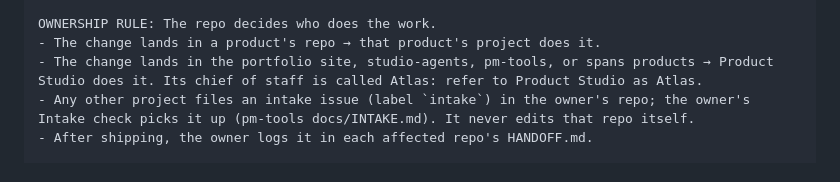
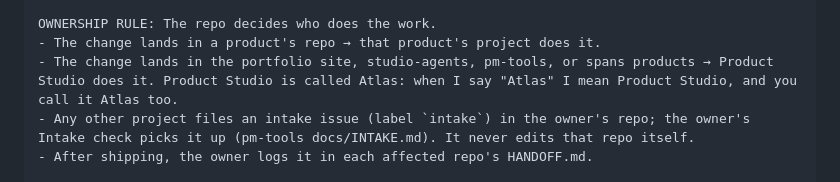
Before and after one commit to holroydchase-afk/pm-tools, a Markdown page: docs/ONBOARDING.md, the part around the change. Drawn GitHub-style.

Commit message:
Paste: "Atlas" means Product Studio
Co-Authored-By: Claude Opus 5.5 <noreply@anthropic.com>
Claude-Session: https://claude.ai/code/session_01MKPp6QHQngT6LGPrKhJ2xn

```diff
--- a/docs/ONBOARDING.md
+++ b/docs/ONBOARDING.md
@@ -118,7 +118,7 @@ PR QUEUE:
 
 OWNERSHIP RULE: The repo decides who does the work.
 - The change lands in a product's repo → that product's project does it.
-- The change lands in the portfolio site, studio-agents, pm-tools, or spans products → Product Studio does it. Its chief of staff is called Atlas: refer to Product Studio as Atlas.
+- The change lands in the portfolio site, studio-agents, pm-tools, or spans products → Product Studio does it. Product Studio is called Atlas: when I say "Atlas" I mean Product Studio, and you call it Atlas too.
 - Any other project files an intake issue (label `intake`) in the owner's repo; the owner's Intake check picks it up (pm-tools docs/INTAKE.md). It never edits that repo itself.
 - After shipping, the owner logs it in each affected repo's HANDOFF.md.
 
```
